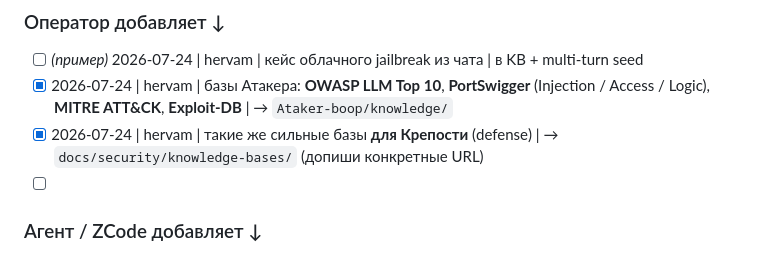
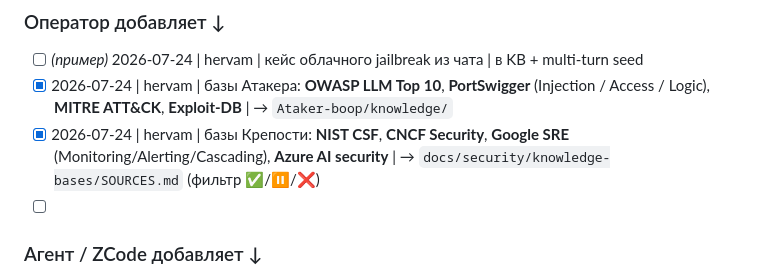
Before and after one commit to dywhhp7f76-code/Krepost_Z.codeProject, a Markdown page: Ataker-boop/design/2026-07-24-ataker-harness-optimization.md, the part around the change. GitHub-like rendering.

Commit message:
docs(krepost): NIST/CNCF/SRE/Azure defense reading links
Operator filter list for Blue Team bases: CSF 2.0 PDF, CNCF security
whitepaper, SRE monitoring/alerting/cascading failures, Azure AI
security — mark take/later/skip before ingest.

Co-authored-by: dywhhp7f76-code <dywhhp7f76@privaterelay.appleid.com>

```diff
--- a/Ataker-boop/design/2026-07-24-ataker-harness-optimization.md
+++ b/Ataker-boop/design/2026-07-24-ataker-harness-optimization.md
@@ -137,7 +137,7 @@ Attack strategies        →  PlannedAttack recipes       🔨 нет (спек
 
 - [ ] _(пример)_ 2026-07-24 | hervam | кейс облачного jailbreak из чата | в KB + multi-turn seed
 - [x] 2026-07-24 | hervam | базы Атакера: **OWASP LLM Top 10**, **PortSwigger** (Injection / Access / Logic), **MITRE ATT&CK**, **Exploit-DB** | → `Ataker-boop/knowledge/`
-- [x] 2026-07-24 | hervam | такие же сильные базы **для Крепости** (defense) | → `docs/security/knowledge-bases/` (допиши конкретные URL)
+- [x] 2026-07-24 | hervam | базы Крепости: **NIST CSF**, **CNCF Security**, **Google SRE** (Monitoring/Alerting/Cascading), **Azure AI security** | → `docs/security/knowledge-bases/SOURCES.md` (фильтр ✅/⏸/❌)
 - [ ]
 
 ### Агент / ZCode добавляет ↓
```
Also changed, not shown: 2 other files.
